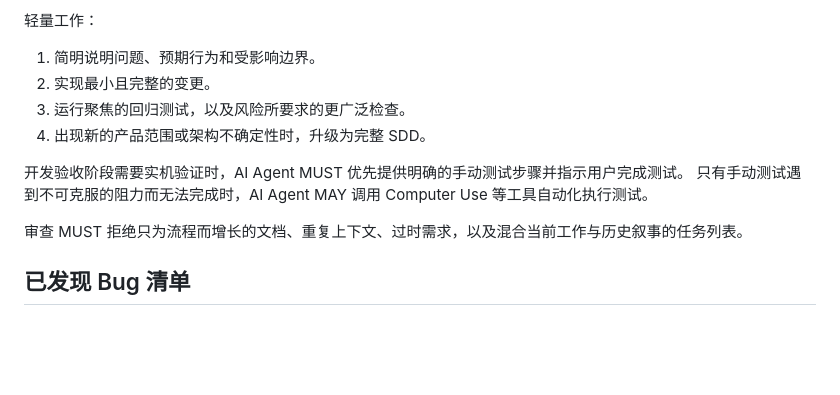
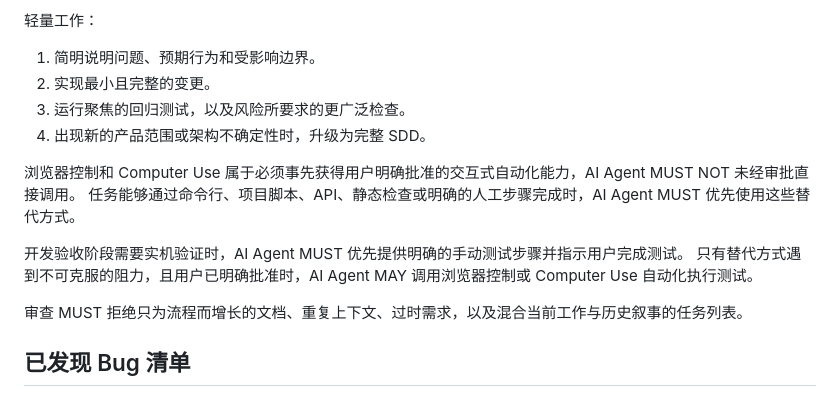
Before and after one commit to janwee-sha/SubLingo, a Markdown page: AGENTS.md, the part around the change. Rendered like a GitHub page; blank space fills up the shorter version.

Commit message:
docs(agent): Work principle.

```diff
--- a/AGENTS.md
+++ b/AGENTS.md
@@ -90,8 +90,11 @@ SDD 产物 MUST 只描述功能当前的预期、设计和仍待完成的工作
 3. 运行聚焦的回归测试，以及风险所要求的更广泛检查。
 4. 出现新的产品范围或架构不确定性时，升级为完整 SDD。
 
+浏览器控制和 Computer Use 属于必须事先获得用户明确批准的交互式自动化能力，AI Agent MUST NOT 未经审批直接调用。
+任务能够通过命令行、项目脚本、API、静态检查或明确的人工步骤完成时，AI Agent MUST 优先使用这些替代方式。
+
 开发验收阶段需要实机验证时，AI Agent MUST 优先提供明确的手动测试步骤并指示用户完成测试。
-只有手动测试遇到不可克服的阻力而无法完成时，AI Agent MAY 调用 Computer Use 等工具自动化执行测试。
+只有替代方式遇到不可克服的阻力，且用户已明确批准时，AI Agent MAY 调用浏览器控制或 Computer Use 自动化执行测试。
 
 审查 MUST 拒绝只为流程而增长的文档、重复上下文、过时需求，以及混合当前工作与历史叙事的任务列表。
 
```
